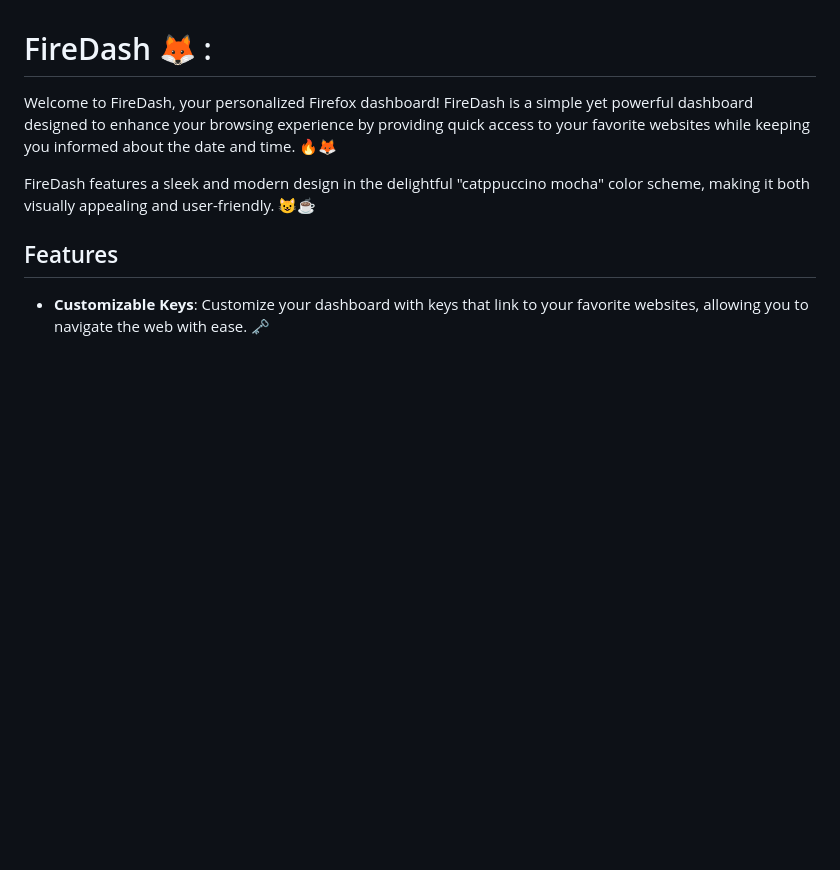
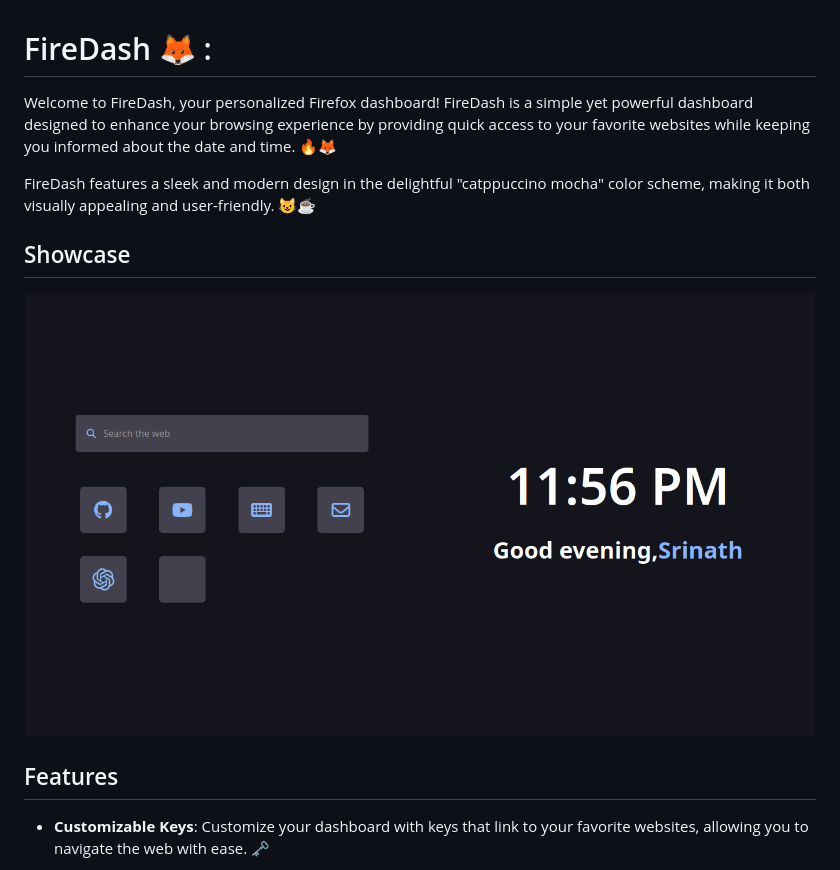
Before and after one commit to Srinath10X/FireDash, a Markdown page: README.md, the part around the change. Rendered like a GitHub page; pictures changed too: showcase/showcase.png (added); blank space fills up the shorter version.

Commit message:
Added showcase image

```diff
--- a/README.md
+++ b/README.md
@@ -3,6 +3,10 @@
 Welcome to FireDash, your personalized Firefox dashboard! FireDash is a simple yet powerful dashboard designed to enhance your browsing experience by providing quick access to your favorite websites while keeping you informed about the date and time. 🔥🦊
 
 FireDash features a sleek and modern design in the delightful "catppuccino mocha" color scheme, making it both visually appealing and user-friendly. 😺☕️
+
+## Showcase
+
+![FireDash](./showcase/showcase.png)
 
 ## Features
 
```
